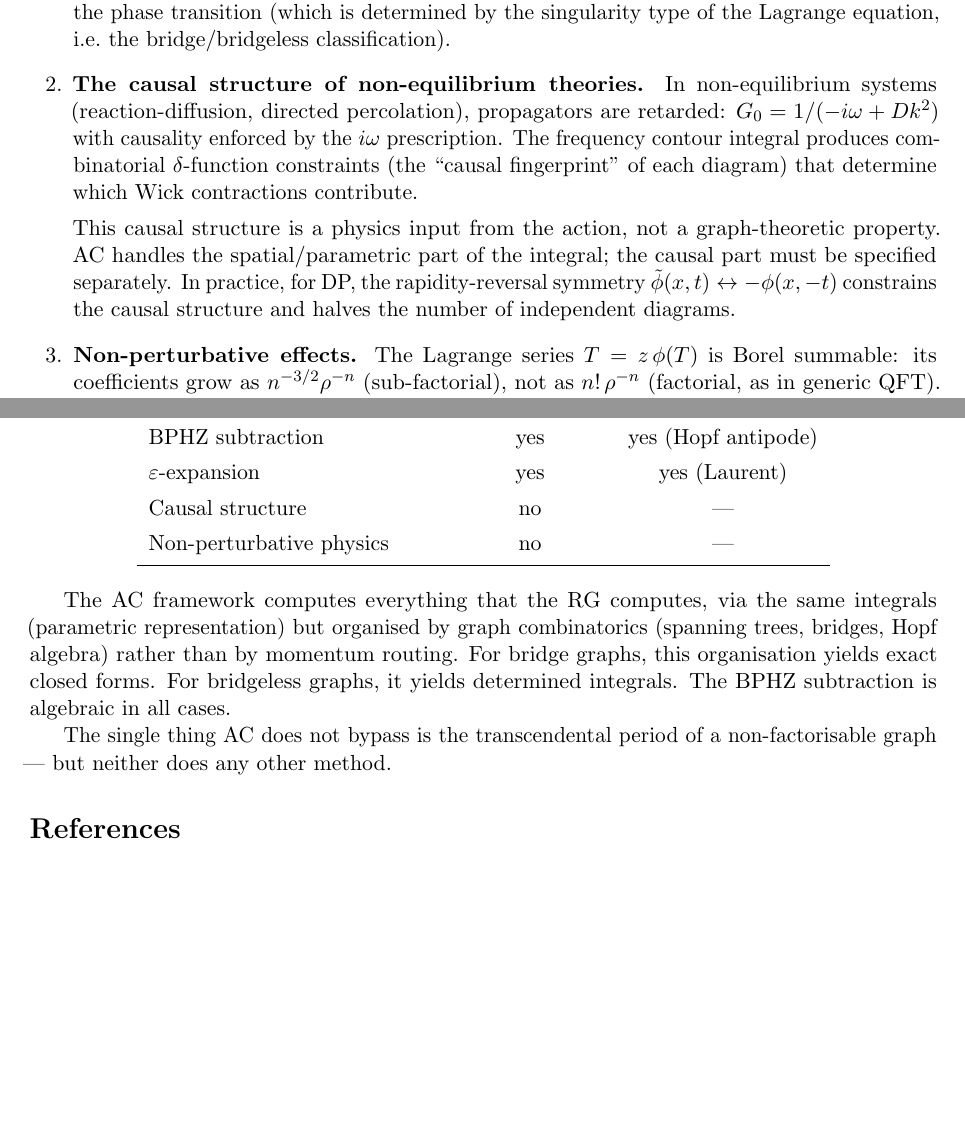
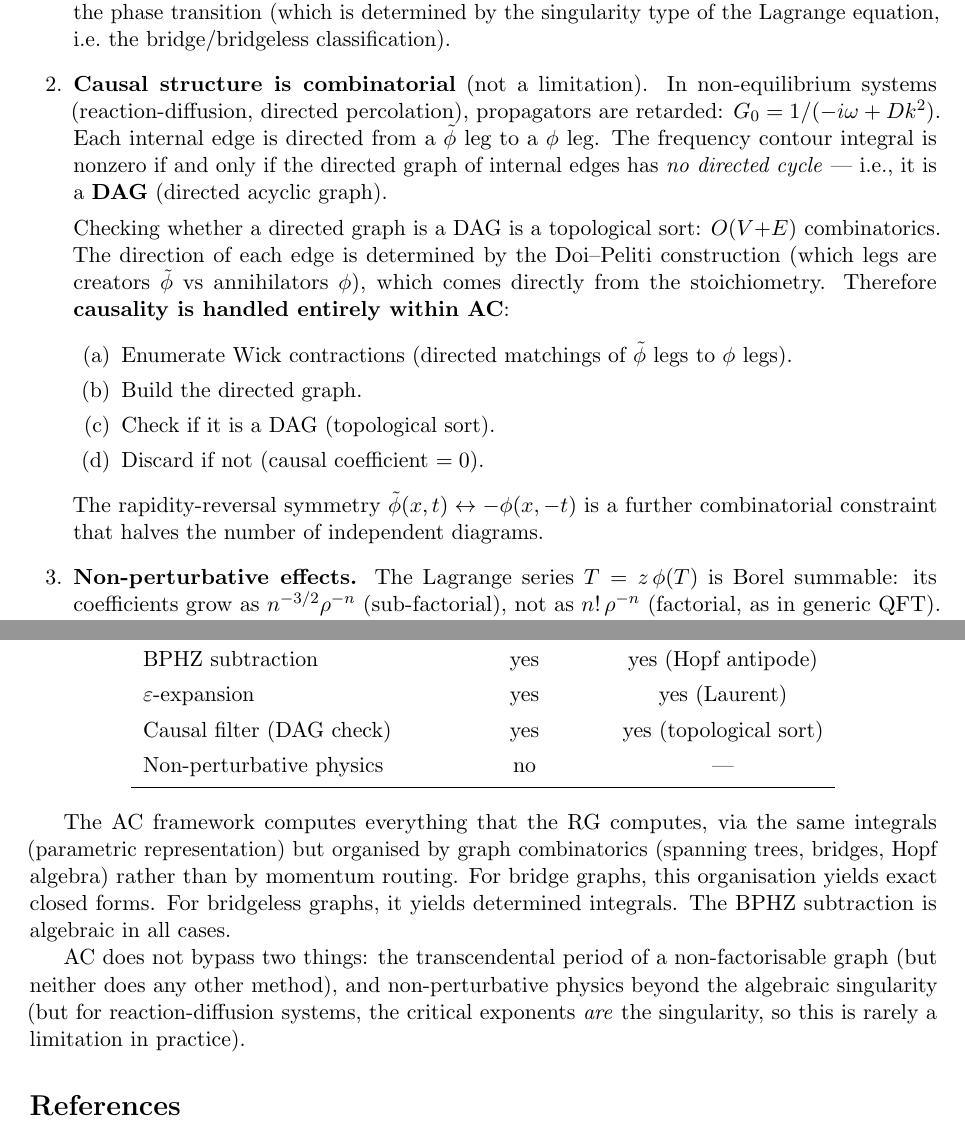
Before and after one commit to Percolation-Labs/math-i-like, a LaTeX paper (rdft/paper/two_loop_worked/main.tex): two parts of pages 5 and 6 of 6, joined at a grey line, cut so that both start at the same text, the shorter picture padded with empty space. Compiled offline with pdfLaTeX.

```diff
--- a/rdft/paper/two_loop_worked/main.tex
+++ b/rdft/paper/two_loop_worked/main.tex
@@ -347,20 +347,29 @@
 transition (which is determined by the singularity type of the
 Lagrange equation, i.e.\ the bridge/bridgeless classification).
 
-\item \textbf{The causal structure of non-equilibrium theories.}
+\item \textbf{Causal structure is combinatorial} (not a limitation).
 In non-equilibrium systems (reaction-diffusion, directed
-percolation), propagators are retarded: $G_0 = 1/(-i\omega + Dk^2)$
-with causality enforced by the $i\omega$ prescription.  The
-frequency contour integral produces combinatorial $\delta$-function
-constraints (the ``causal fingerprint'' of each diagram) that
-determine which Wick contractions contribute.
+percolation), propagators are retarded: $G_0 = 1/(-i\omega + Dk^2)$.
+Each internal edge is directed from a $\phit$ leg to a $\phi$ leg.
+The frequency contour integral is nonzero if and only if the directed
+graph of internal edges has \emph{no directed cycle} --- i.e., it is
+a \textbf{DAG} (directed acyclic graph).
 
-This causal structure is a physics input from the action, not a
-graph-theoretic property.  AC handles the spatial/parametric part
-of the integral; the causal part must be specified separately.
-In practice, for DP, the rapidity-reversal symmetry
-$\phit(x,t) \leftrightarrow -\phi(x,-t)$ constrains the causal
-structure and halves the number of independent diagrams.
+Checking whether a directed graph is a DAG is a topological sort:
+$O(V{+}E)$ combinatorics.  The direction of each edge is determined
+by the Doi--Peliti construction (which legs are creators $\phit$
+vs annihilators $\phi$), which comes directly from the stoichiometry.
+Therefore \textbf{causality is handled entirely within AC}:
+\begin{enumerate}
+\item Enumerate Wick contractions (directed matchings of $\phit$
+  legs to $\phi$ legs).
+\item Build the directed graph.
+\item Check if it is a DAG (topological sort).
+\item Discard if not (causal coefficient $= 0$).
+\end{enumerate}
+The rapidity-reversal symmetry $\phit(x,t) \leftrightarrow
+-\phi(x,-t)$ is a further combinatorial constraint that halves
+the number of independent diagrams.
 
 \item \textbf{Non-perturbative effects.}
 The Lagrange series $T = z\,\phi(T)$ is Borel summable: its
@@ -409,7 +418,7 @@
 $\int \mathcal{K}^{-d/2}$, bridgeless & yes & numerical \\
 BPHZ subtraction & yes & yes (Hopf antipode) \\
 $\varepsilon$-expansion & yes & yes (Laurent) \\
-Causal structure & no & --- \\
+Causal filter (DAG check) & yes & yes (topological sort) \\
 Non-perturbative physics & no & --- \\
 \bottomrule
 \end{tabular}
@@ -422,8 +431,11 @@
 exact closed forms.  For bridgeless graphs, it yields determined
 integrals.  The BPHZ subtraction is algebraic in all cases.
 
-The single thing AC does not bypass is the transcendental period
-of a non-factorisable graph --- but neither does any other method.
+AC does not bypass two things: the transcendental period of a
+non-factorisable graph (but neither does any other method), and
+non-perturbative physics beyond the algebraic singularity (but for
+reaction-diffusion systems, the critical exponents \emph{are} the
+singularity, so this is rarely a limitation in practice).
 
 
 %% ================================================================
```
Also changed, not shown: rdft/paper/two_loop_worked/main.pdf.
